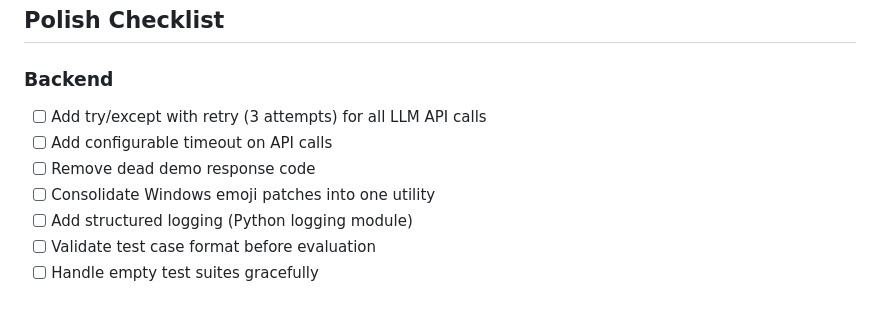
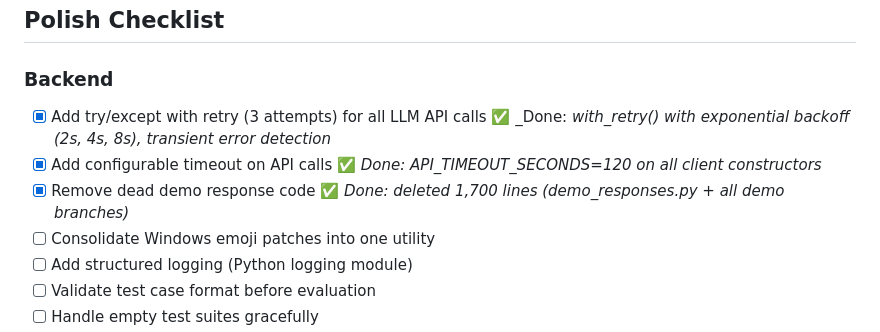
Before and after one commit to khodjayevb/ai_judge, a Markdown page: docs/POLISH_PHASE.md, the part around the change. Drawn GitHub-style; blank space fills up the shorter version.

Commit message:
Update polish checklist: 3 backend items completed
- [x] Retry logic (3 attempts, exponential backoff)
- [x] Configurable timeouts (120s on all clients)
- [x] Dead demo code removed (1,700 lines)

Co-Authored-By: Claude Opus 4.6 (1M context) <noreply@anthropic.com>

```diff
--- a/docs/POLISH_PHASE.md
+++ b/docs/POLISH_PHASE.md
@@ -111,9 +111,9 @@
 ## Polish Checklist
 
 ### Backend
-- [ ] Add try/except with retry (3 attempts) for all LLM API calls
-- [ ] Add configurable timeout on API calls
-- [ ] Remove dead demo response code
+- [x] Add try/except with retry (3 attempts) for all LLM API calls ✅ _Done: _with_retry() with exponential backoff (2s, 4s, 8s), transient error detection_
+- [x] Add configurable timeout on API calls ✅ _Done: API_TIMEOUT_SECONDS=120 on all client constructors_
+- [x] Remove dead demo response code ✅ _Done: deleted 1,700 lines (demo_responses.py + all demo branches)_
 - [ ] Consolidate Windows emoji patches into one utility
 - [ ] Add structured logging (Python logging module)
 - [ ] Validate test case format before evaluation
```
